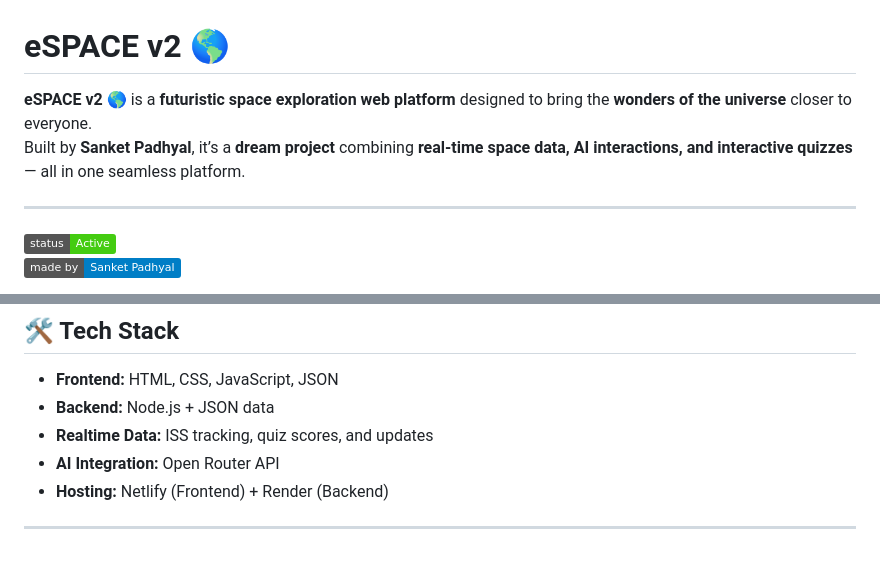
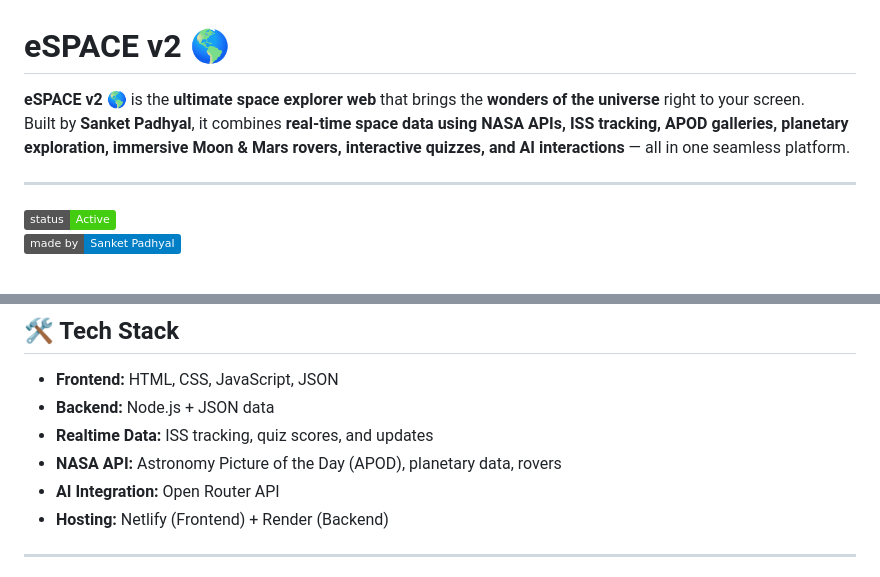
Before and after one commit to sanketpadhyal/eSPACE-v2, a Markdown page: README.md, 2 parts joined by grey strips. Rendered like a GitHub page; badges without logos.

```diff
--- a/README.md
+++ b/README.md
@@ -1,7 +1,7 @@
 # eSPACE v2 🌎
 
-**eSPACE v2** 🌎 is a **futuristic space exploration web platform** designed to bring the **wonders of the universe** closer to everyone.
-Built by **Sanket Padhyal**, it’s a **dream project** combining **real-time space data, AI interactions, and interactive quizzes** — all in one seamless platform.
+**eSPACE v2** 🌎 is the **ultimate space explorer web** that brings the **wonders of the universe** right to your screen.
+Built by **Sanket Padhyal**, it combines **real-time space data using NASA APIs, ISS tracking, APOD galleries, planetary exploration, immersive Moon & Mars rovers, interactive quizzes, and AI interactions** — all in one seamless platform.
 
 ---
 
@@ -56,6 +56,7 @@ This project combines **frontend interactivity**, **backend real-time APIs**, an
 - **Frontend:** HTML, CSS, JavaScript, JSON
 - **Backend:** Node.js + JSON data
 - **Realtime Data:** ISS tracking, quiz scores, and updates
+- **NASA API:** Astronomy Picture of the Day (APOD), planetary data, rovers
 - **AI Integration:** Open Router API
 - **Hosting:** Netlify (Frontend) + Render (Backend)
 
```
